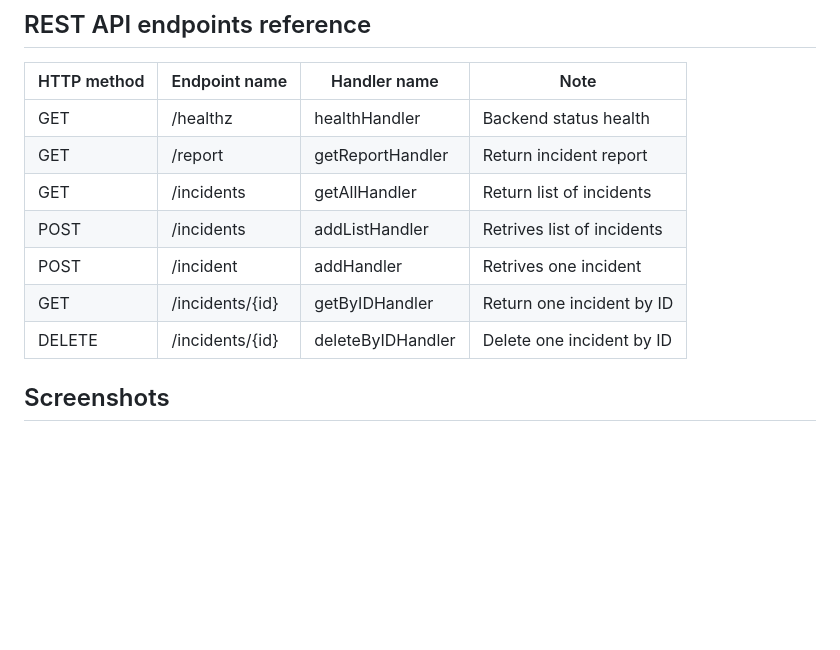
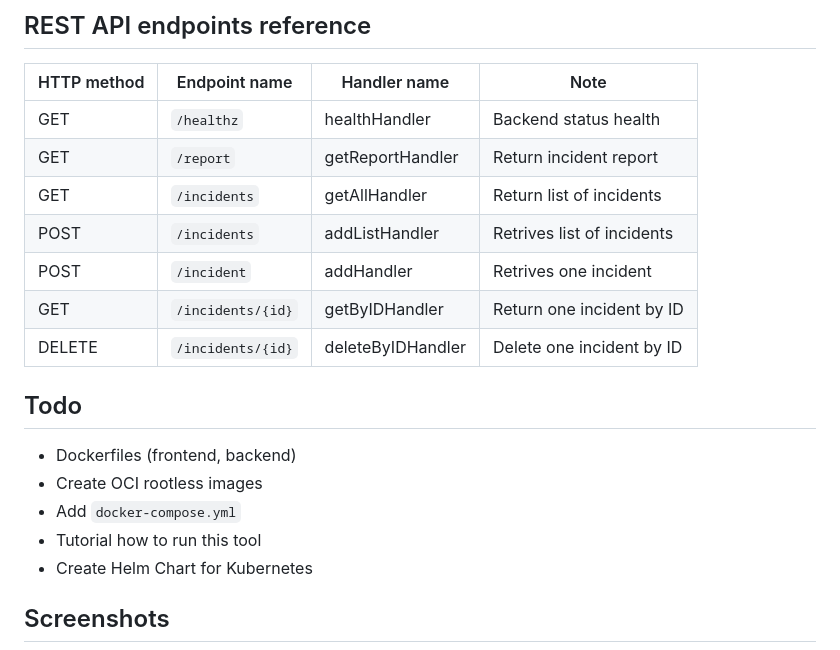
Before and after one commit to POCOCZE/IncidentAnalyzerGo, a Markdown page: README.md, the part around the change printed below. Drawn GitHub-style; blank space fills up the shorter version.

```diff
--- a/README.md
+++ b/README.md
@@ -8,13 +8,21 @@ This tool allows to quickly add or remove incidents, download incident report or
 
 | HTTP method | Endpoint name | Handler name | Note |
 | ----------- | ------------- | ------------ | ---- |
-| GET | /healthz | healthHandler | Backend status health |
-| GET | /report | getReportHandler | Return incident report |
-| GET | /incidents | getAllHandler | Return list of incidents |
-| POST | /incidents | addListHandler | Retrives list of incidents |
-| POST | /incident | addHandler | Retrives one incident |
-| GET | /incidents/{id} | getByIDHandler | Return one incident by ID |
-| DELETE | /incidents/{id} | deleteByIDHandler | Delete one incident by ID |
+| GET | `/healthz` | healthHandler | Backend status health |
+| GET | `/report` | getReportHandler | Return incident report |
+| GET | `/incidents` | getAllHandler | Return list of incidents |
+| POST | `/incidents` | addListHandler | Retrives list of incidents |
+| POST | `/incident` | addHandler | Retrives one incident |
+| GET | `/incidents/{id}` | getByIDHandler | Return one incident by ID |
+| DELETE | `/incidents/{id}` | deleteByIDHandler | Delete one incident by ID |
+
+## Todo
+
+- Dockerfiles (frontend, backend)
+- Create OCI rootless images
+- Add `docker-compose.yml`
+- Tutorial how to run this tool
+- Create Helm Chart for Kubernetes
 
 ## Screenshots
 
```
Also changed, not shown: other parts of README.md (+6 -157 lines), images/incident-add.png, 3 other files.
